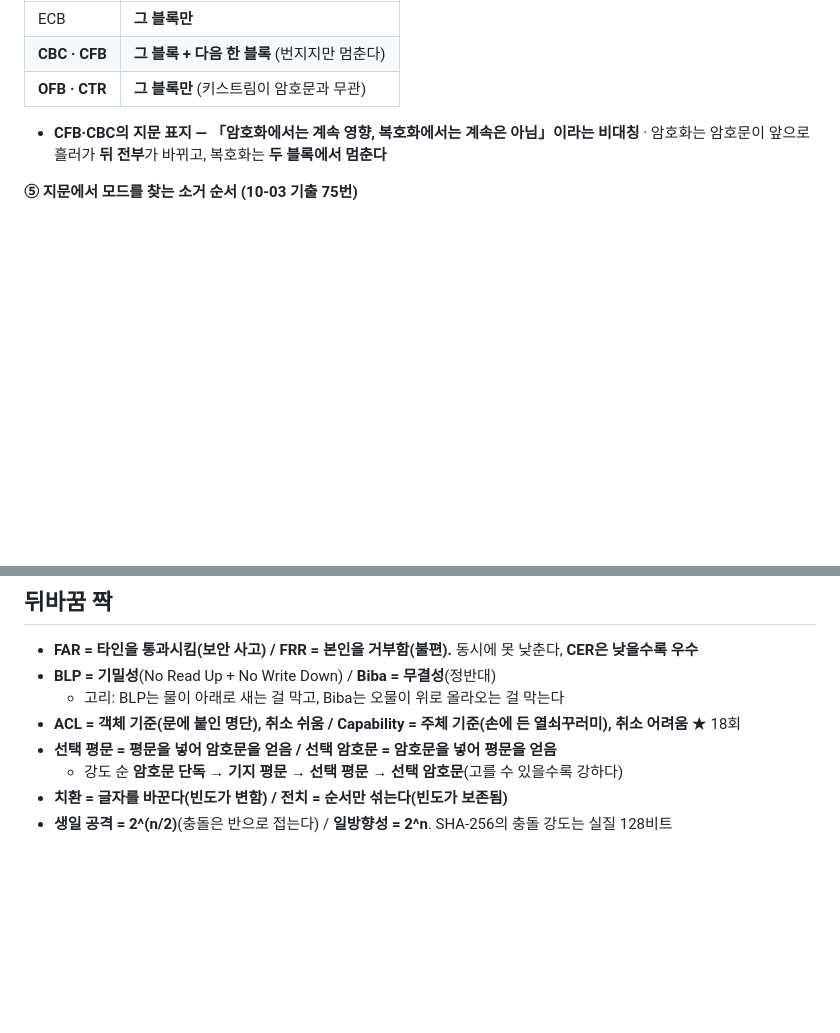
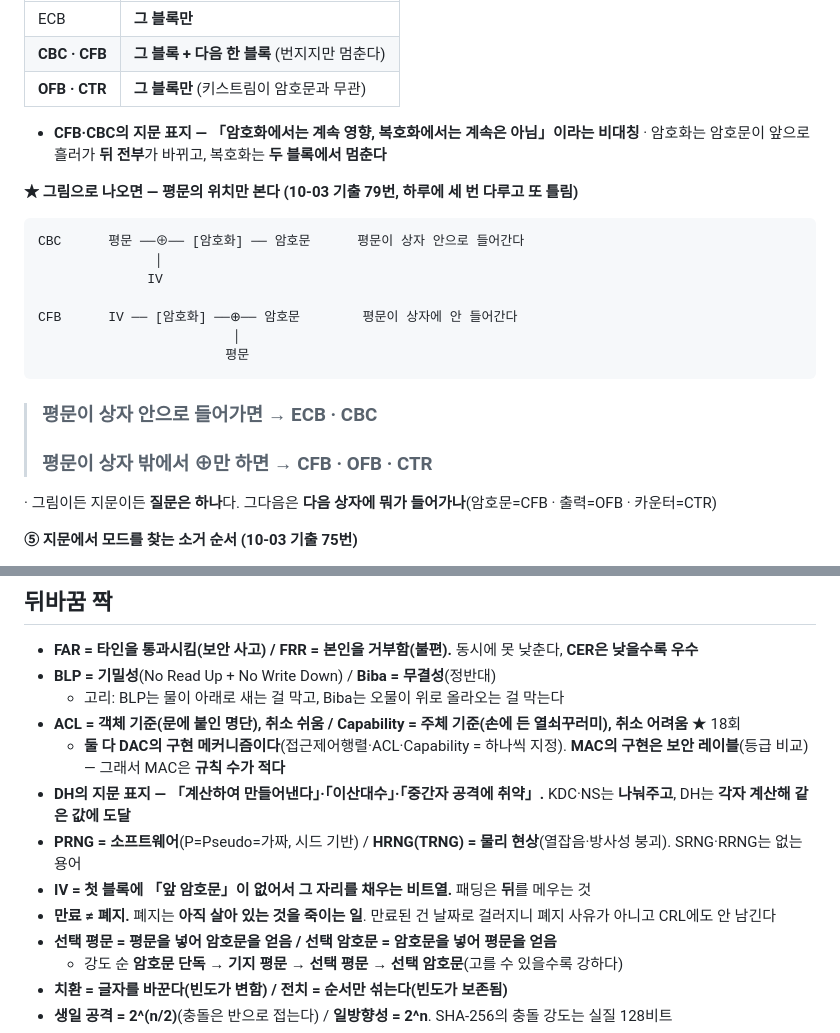
Before and after one commit to KindNeighbor/information_security_study, a Markdown page: review/final.md, 2 parts joined by grey strips. Rendered like a GitHub page; blank space fills up the shorter version.

````diff
--- a/review/final.md
+++ b/review/final.md
@@ -424,6 +424,23 @@ CTR :  [E] ← 카운터 1, 2, 3…      ← Counter
 - **CFB·CBC의 지문 표지 — 「암호화에서는 계속 영향, 복호화에서는 계속은 아님」이라는 비대칭**
   · 암호화는 암호문이 앞으로 흘러가 **뒤 전부**가 바뀌고, 복호화는 **두 블록에서 멈춘다**
 
+**★ 그림으로 나오면 — 평문의 위치만 본다 (10-03 기출 79번, 하루에 세 번 다루고 또 틀림)**
+
+```
+CBC      평문 ──⊕── [암호화] ── 암호문      평문이 상자 안으로 들어간다
+               │
+              IV
+
+CFB      IV ── [암호화] ──⊕── 암호문        평문이 상자에 안 들어간다
+                         │
+                        평문
+```
+
+> ### 평문이 상자 안으로 들어가면 → ECB · CBC
+> ### 평문이 상자 밖에서 ⊕만 하면 → CFB · OFB · CTR
+
+· 그림이든 지문이든 **질문은 하나**다. 그다음은 **다음 상자에 뭐가 들어가나**(암호문=CFB · 출력=OFB · 카운터=CTR)
+
 **⑤ 지문에서 모드를 찾는 소거 순서 (10-03 기출 75번)**
 
 1. **평문이 블록암호의 입력으로 들어가나?** → 들어가면 **ECB**(평문 그대로) 또는 **CBC**(평문⊕앞암호문)
@@ -445,6 +462,11 @@ CTR :  [E] ← 카운터 1, 2, 3…      ← Counter
 - **BLP = 기밀성**(No Read Up + No Write Down) / **Biba = 무결성**(정반대)
   - 고리: BLP는 물이 아래로 새는 걸 막고, Biba는 오물이 위로 올라오는 걸 막는다
 - **ACL = 객체 기준(문에 붙인 명단), 취소 쉬움 / Capability = 주체 기준(손에 든 열쇠꾸러미), 취소 어려움** ★ 18회
+  - **둘 다 DAC의 구현 메커니즘이다**(접근제어행렬·ACL·Capability = 하나씩 지정). **MAC의 구현은 보안 레이블**(등급 비교) — 그래서 MAC은 **규칙 수가 적다**
+- **DH의 지문 표지 — 「계산하여 만들어낸다」·「이산대수」·「중간자 공격에 취약」.** KDC·NS는 **나눠주고**, DH는 **각자 계산해 같은 값에 도달**
+- **PRNG = 소프트웨어**(P=Pseudo=가짜, 시드 기반) / **HRNG(TRNG) = 물리 현상**(열잡음·방사성 붕괴). SRNG·RRNG는 없는 용어
+- **IV = 첫 블록에 「앞 암호문」이 없어서 그 자리를 채우는 비트열.** 패딩은 **뒤**를 메우는 것
+- **만료 ≠ 폐지.** 폐지는 **아직 살아 있는 것을 죽이는 일**. 만료된 건 날짜로 걸러지니 폐지 사유가 아니고 CRL에도 안 남긴다
 - **선택 평문 = 평문을 넣어 암호문을 얻음 / 선택 암호문 = 암호문을 넣어 평문을 얻음**
   - 강도 순 **암호문 단독 → 기지 평문 → 선택 평문 → 선택 암호문**(고를 수 있을수록 강하다)
 - **치환 = 글자를 바꾼다(빈도가 변함) / 전치 = 순서만 섞는다(빈도가 보존됨)**
````
Also changed, not shown: review/wrong.md (+37 -0 lines).
